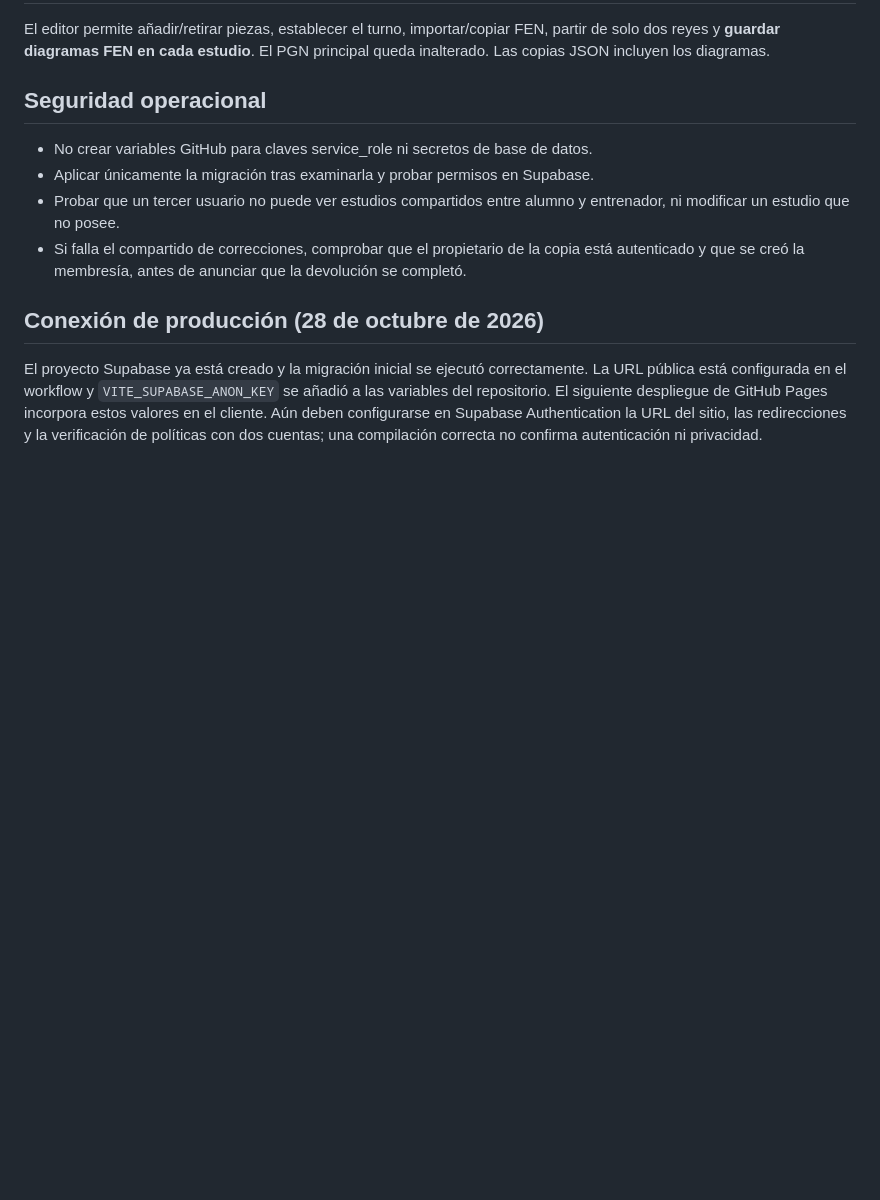
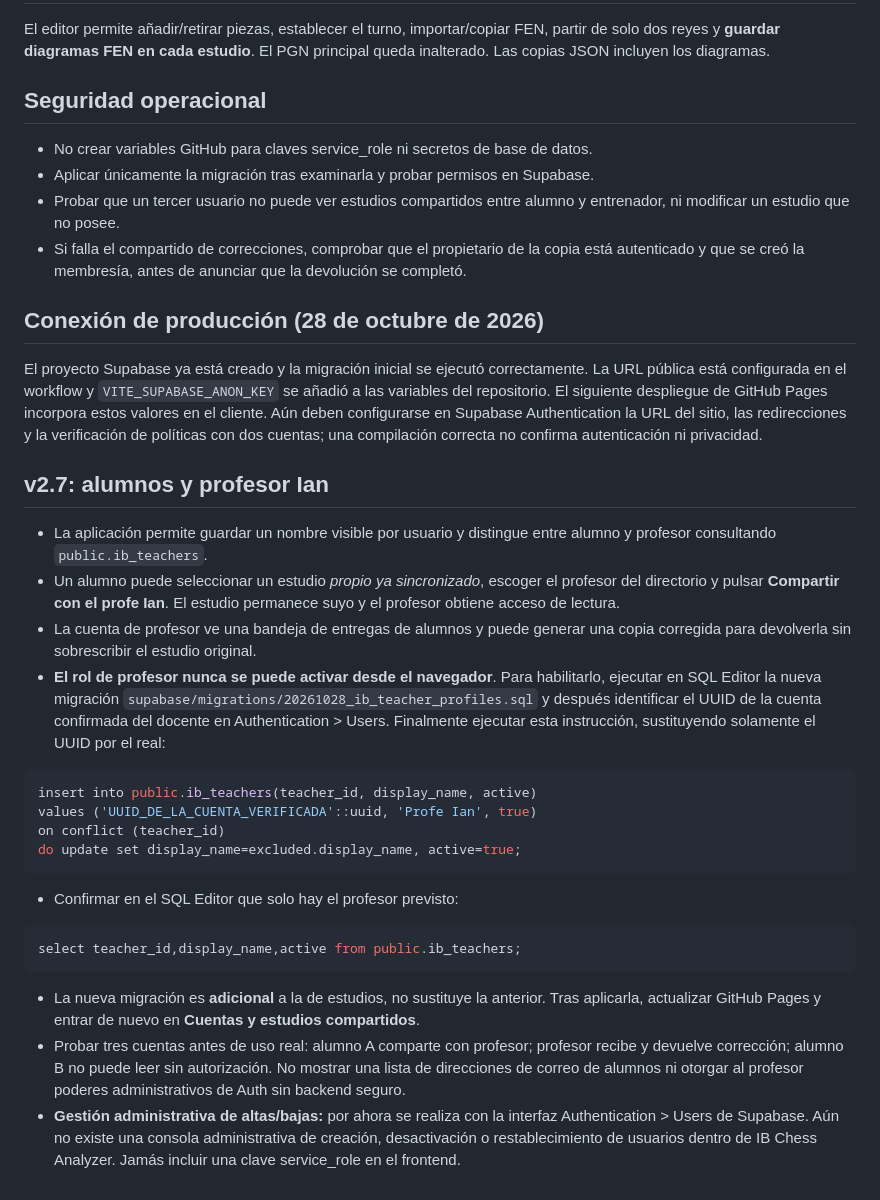
Before and after one commit to ibarrantesg-cenfo/IB-Chess-Analyzer, a Markdown page: CLOUD_SETUP.md, the part around the change. GitHub-like rendering; blank space fills up the shorter version.

Commit message:
docs: instructor registration, student sharing and RLS safety checklist

````diff
--- a/CLOUD_SETUP.md
+++ b/CLOUD_SETUP.md
@@ -54,3 +54,25 @@ El editor permite añadir/retirar piezas, establecer el turno, importar/copiar F
 
 ## Conexión de producción (28 de octubre de 2026)
 El proyecto Supabase ya está creado y la migración inicial se ejecutó correctamente. La URL pública está configurada en el workflow y `VITE_SUPABASE_ANON_KEY` se añadió a las variables del repositorio. El siguiente despliegue de GitHub Pages incorpora estos valores en el cliente. Aún deben configurarse en Supabase Authentication la URL del sitio, las redirecciones y la verificación de políticas con dos cuentas; una compilación correcta no confirma autenticación ni privacidad.
+
+
+## v2.7: alumnos y profesor Ian
+- La aplicación permite guardar un nombre visible por usuario y distingue entre alumno y profesor consultando `public.ib_teachers`.
+- Un alumno puede seleccionar un estudio *propio ya sincronizado*, escoger el profesor del directorio y pulsar **Compartir con el profe Ian**. El estudio permanece suyo y el profesor obtiene acceso de lectura.
+- La cuenta de profesor ve una bandeja de entregas de alumnos y puede generar una copia corregida para devolverla sin sobrescribir el estudio original.
+- **El rol de profesor nunca se puede activar desde el navegador**. Para habilitarlo, ejecutar en SQL Editor la nueva migración `supabase/migrations/20261028_ib_teacher_profiles.sql` y después identificar el UUID de la cuenta confirmada del docente en Authentication > Users. Finalmente ejecutar esta instrucción, sustituyendo solamente el UUID por el real:
+
+```sql
+insert into public.ib_teachers(teacher_id, display_name, active)
+values ('UUID_DE_LA_CUENTA_VERIFICADA'::uuid, 'Profe Ian', true)
+on conflict (teacher_id)
+do update set display_name=excluded.display_name, active=true;
+```
+
+- Confirmar en el SQL Editor que solo hay el profesor previsto:
+```sql
+select teacher_id,display_name,active from public.ib_teachers;
+```
+- La nueva migración es **adicional** a la de estudios, no sustituye la anterior. Tras aplicarla, actualizar GitHub Pages y entrar de nuevo en **Cuentas y estudios compartidos**.
+- Probar tres cuentas antes de uso real: alumno A comparte con profesor; profesor recibe y devuelve corrección; alumno B no puede leer sin autorización. No mostrar una lista de direcciones de correo de alumnos ni otorgar al profesor poderes administrativos de Auth sin backend seguro.
+- **Gestión administrativa de altas/bajas:** por ahora se realiza con la interfaz Authentication > Users de Supabase. Aún no existe una consola administrativa de creación, desactivación o restablecimiento de usuarios dentro de IB Chess Analyzer. Jamás incluir una clave service_role en el frontend.
````
